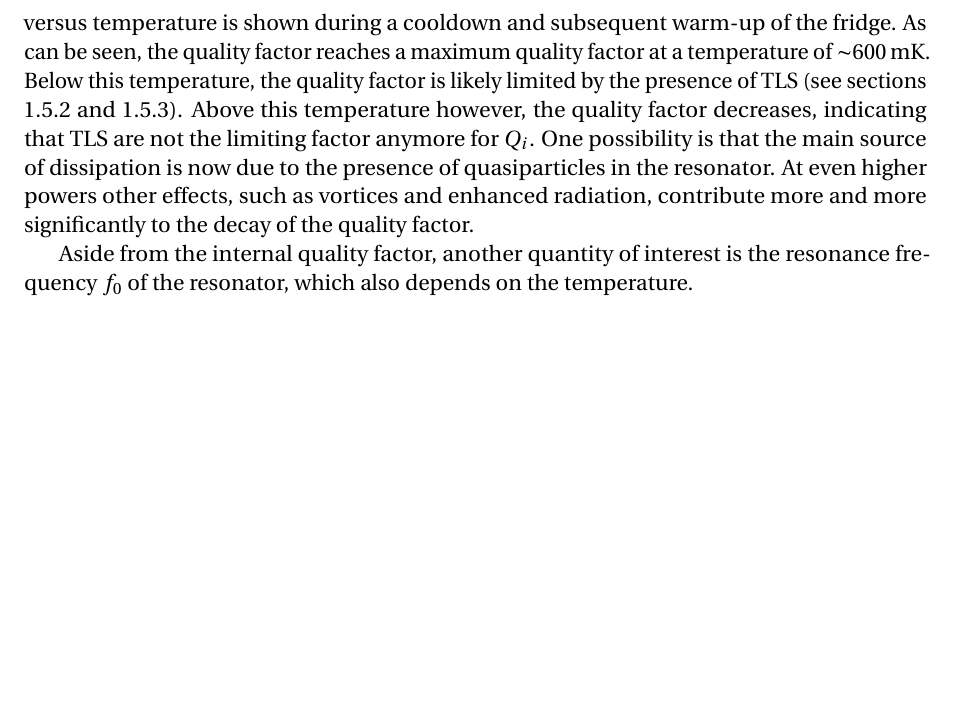
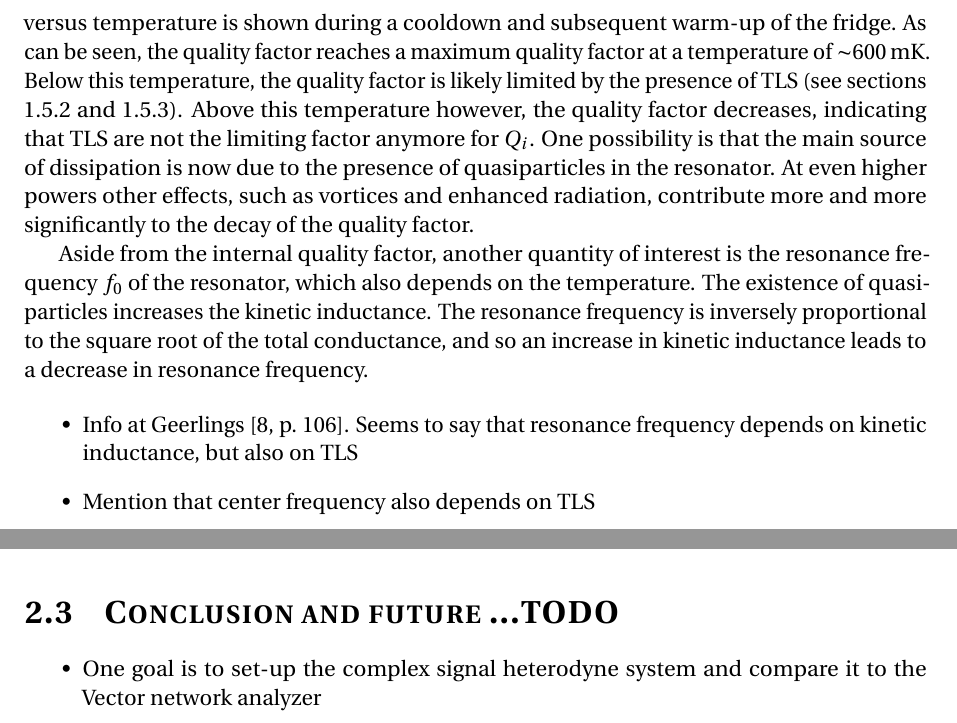
Before and after one commit to nulinspiratie/Three-month-evaluation, a LaTeX thesis (Three month evaluation.tex): part of page 12 of 17 before the commit and two parts of pages 12 and 13 of 17 after it, the two joined at a grey line, cut so that both start at the same text, the shorter picture padded with empty space. Compiled offline with pdfLaTeX.

Commit message:
Minor changes

```diff
--- a/Three month evaluation.tex
+++ b/Three month evaluation.tex
@@ -411,9 +410,16 @@ To further investigate the temperature dependence of the resonator, a continous
 
 % ADD figure of center frequency
 
-Aside from the internal quality factor, another quantity of interest is the resonance frequency $f_0$ of the resonator, which also depends on the temperature.
+Aside from the internal quality factor, another quantity of interest is the resonance frequency $f_0$ of the resonator, which also depends on the temperature. The existence of quasiparticles increases the kinetic inductance. The resonance frequency is inversely proportional to the square root of the total conductance, and so an increase in kinetic inductance leads to a decrease in resonance frequency.
 
 
+% TODO
+% Find more information on kinetic inductance. What exactly does it depend on? Cooper pair density or quasiparticle density? What is it exactly?
+
+\begin{itemize}
+    \item Info at Geerlings \cite[p.~106]{Geerlings}. Seems to say that resonance frequency depends on kinetic inductance, but also on TLS
+    \item Mention that center frequency also depends on TLS
+\end{itemize}
 
 
 
@@ -436,9 +444,11 @@ Aside from the internal quality factor, another quantity of interest is the reso
     \item Complex signal
 \end{itemize}
 
+\section{Conclusion and future ...TODO}
 
-
-
+\begin{itemize}
+    \item One goal is to set-up the complex signal heterodyne system and compare it to the Vector network analyzer
+\end{itemize}
 
 
 
```
Also changed, not shown: Three month evaluation.pdf, Three month evaluation.tex (7 more changed lines), 5 other files.
